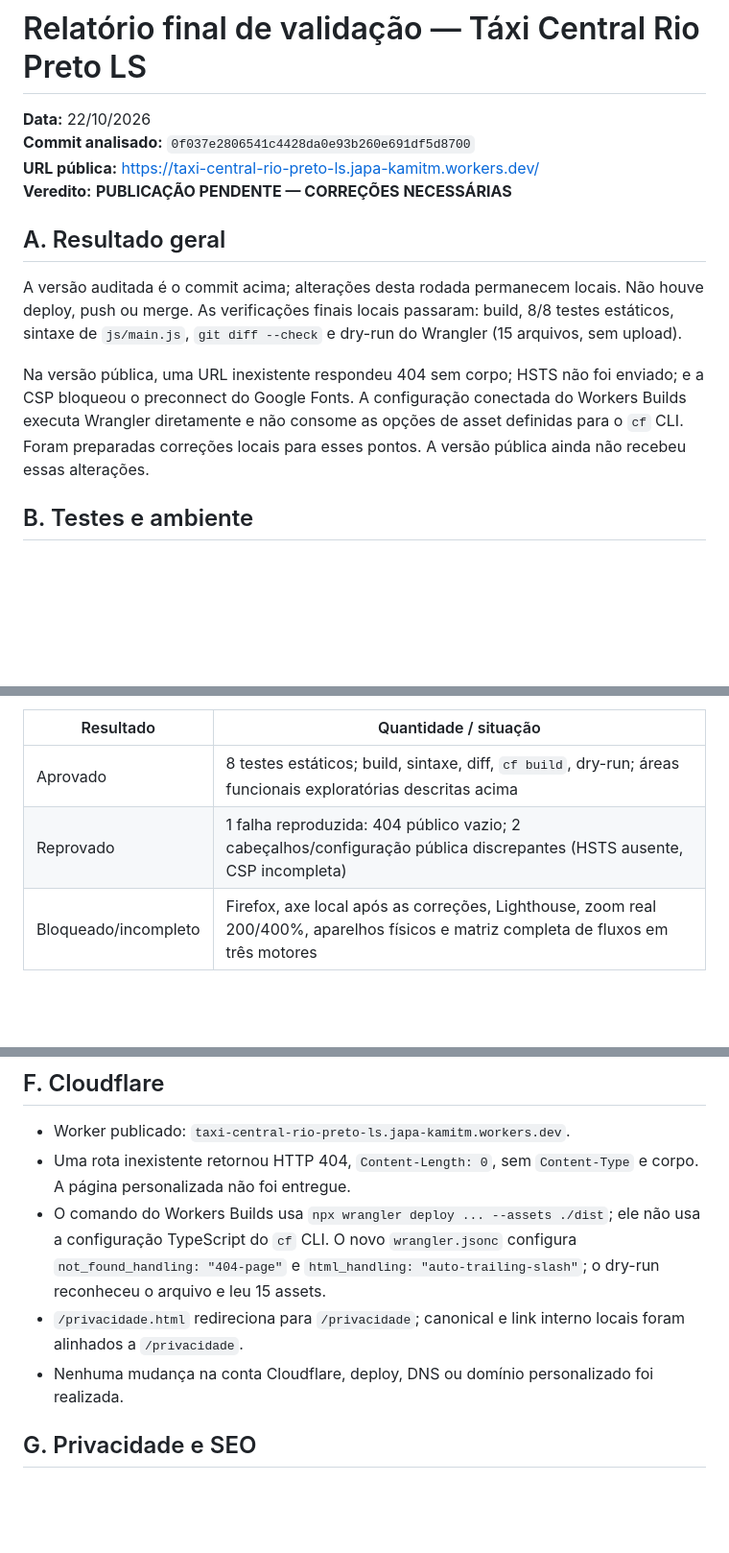
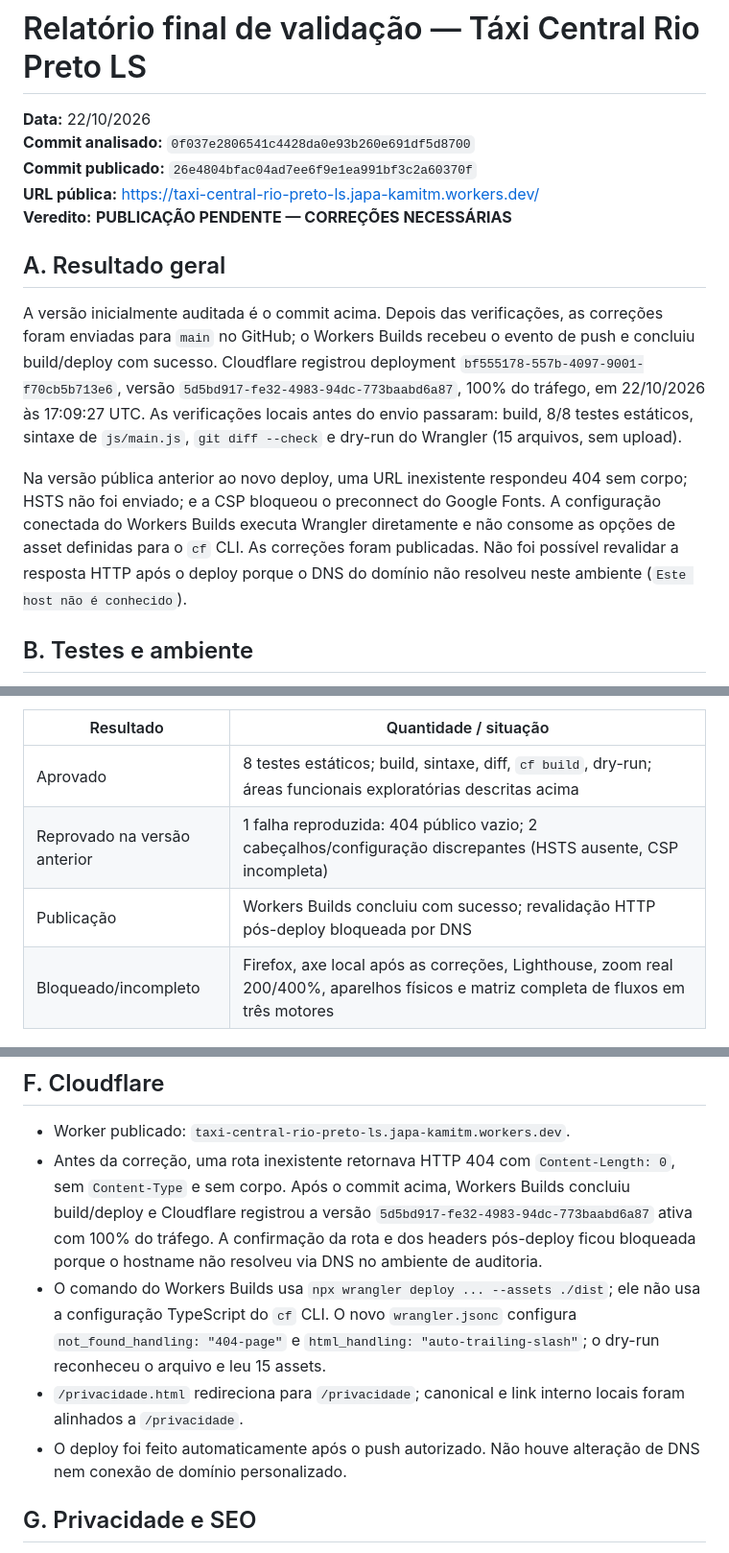
Before and after one commit to KamiJapa/taxiLuis, a Markdown page: RELATORIO_VALIDACAO_FINAL_LUIS.md, 3 parts joined by grey strips. Shown at 96% size. Rendered like a GitHub page; blank space fills up the shorter version.

Commit message:
Document successful Cloudflare deployment

```diff
--- a/RELATORIO_VALIDACAO_FINAL_LUIS.md
+++ b/RELATORIO_VALIDACAO_FINAL_LUIS.md
@@ -2,14 +2,15 @@
 
 **Data:** 22/10/2026
 **Commit analisado:** `0f037e2806541c4428da0e93b260e691df5d8700`
+**Commit publicado:** `26e4804bfac04ad7ee6f9e1ea991bf3c2a60370f`
 **URL pública:** https://taxi-central-rio-preto-ls.japa-kamitm.workers.dev/
 **Veredito:** **PUBLICAÇÃO PENDENTE — CORREÇÕES NECESSÁRIAS**
 
 ## A. Resultado geral
 
-A versão auditada é o commit acima; alterações desta rodada permanecem locais. Não houve deploy, push ou merge. As verificações finais locais passaram: build, 8/8 testes estáticos, sintaxe de `js/main.js`, `git diff --check` e dry-run do Wrangler (15 arquivos, sem upload).
+A versão inicialmente auditada é o commit acima. Depois das verificações, as correções foram enviadas para `main` no GitHub; o Workers Builds recebeu o evento de push e concluiu build/deploy com sucesso. Cloudflare registrou deployment `bf555178-557b-4097-9001-f70cb5b713e6`, versão `5d5bd917-fe32-4983-94dc-773baabd6a87`, 100% do tráfego, em 22/10/2026 às 17:09:27 UTC. As verificações locais antes do envio passaram: build, 8/8 testes estáticos, sintaxe de `js/main.js`, `git diff --check` e dry-run do Wrangler (15 arquivos, sem upload).
 
-Na versão pública, uma URL inexistente respondeu 404 sem corpo; HSTS não foi enviado; e a CSP bloqueou o preconnect do Google Fonts. A configuração conectada do Workers Builds executa Wrangler diretamente e não consome as opções de asset definidas para o `cf` CLI. Foram preparadas correções locais para esses pontos. A versão pública ainda não recebeu essas alterações.
+Na versão pública anterior ao novo deploy, uma URL inexistente respondeu 404 sem corpo; HSTS não foi enviado; e a CSP bloqueou o preconnect do Google Fonts. A configuração conectada do Workers Builds executa Wrangler diretamente e não consome as opções de asset definidas para o `cf` CLI. As correções foram publicadas. Não foi possível revalidar a resposta HTTP após o deploy porque o DNS do domínio não resolveu neste ambiente (`Este host não é conhecido`).
 
 ## B. Testes e ambiente
 
@@ -23,7 +24,8 @@ Na versão pública, uma URL inexistente respondeu 404 sem corpo; HSTS não foi
 | Resultado | Quantidade / situação |
 |---|---|
 | Aprovado | 8 testes estáticos; build, sintaxe, diff, `cf build`, dry-run; áreas funcionais exploratórias descritas acima |
-| Reprovado | 1 falha reproduzida: 404 público vazio; 2 cabeçalhos/configuração pública discrepantes (HSTS ausente, CSP incompleta) |
+| Reprovado na versão anterior | 1 falha reproduzida: 404 público vazio; 2 cabeçalhos/configuração discrepantes (HSTS ausente, CSP incompleta) |
+| Publicação | Workers Builds concluiu com sucesso; revalidação HTTP pós-deploy bloqueada por DNS |
 | Bloqueado/incompleto | Firefox, axe local após as correções, Lighthouse, zoom real 200/400%, aparelhos físicos e matriz completa de fluxos em três motores |
 
 ## C. Segurança e dependências
@@ -57,10 +59,10 @@ Axe na página pública reportou link de crédito sem sublinhado/contraste sufic
 ## F. Cloudflare
 
 - Worker publicado: `taxi-central-rio-preto-ls.japa-kamitm.workers.dev`.
-- Uma rota inexistente retornou HTTP 404, `Content-Length: 0`, sem `Content-Type` e corpo. A página personalizada não foi entregue.
+- Antes da correção, uma rota inexistente retornava HTTP 404 com `Content-Length: 0`, sem `Content-Type` e sem corpo. Após o commit acima, Workers Builds concluiu build/deploy e Cloudflare registrou a versão `5d5bd917-fe32-4983-94dc-773baabd6a87` ativa com 100% do tráfego. A confirmação da rota e dos headers pós-deploy ficou bloqueada porque o hostname não resolveu via DNS no ambiente de auditoria.
 - O comando do Workers Builds usa `npx wrangler deploy ... --assets ./dist`; ele não usa a configuração TypeScript do `cf` CLI. O novo `wrangler.jsonc` configura `not_found_handling: "404-page"` e `html_handling: "auto-trailing-slash"`; o dry-run reconheceu o arquivo e leu 15 assets.
 - `/privacidade.html` redireciona para `/privacidade`; canonical e link interno locais foram alinhados a `/privacidade`.
-- Nenhuma mudança na conta Cloudflare, deploy, DNS ou domínio personalizado foi realizada.
+- O deploy foi feito automaticamente após o push autorizado. Não houve alteração de DNS nem conexão de domínio personalizado.
 
 ## G. Privacidade e SEO
 
```
Also changed, not shown: other parts of RELATORIO_VALIDACAO_FINAL_LUIS.md (+2 -2 lines), CHECKLIST_PRE_PUBLICACAO.md (+2 -2 lines).
